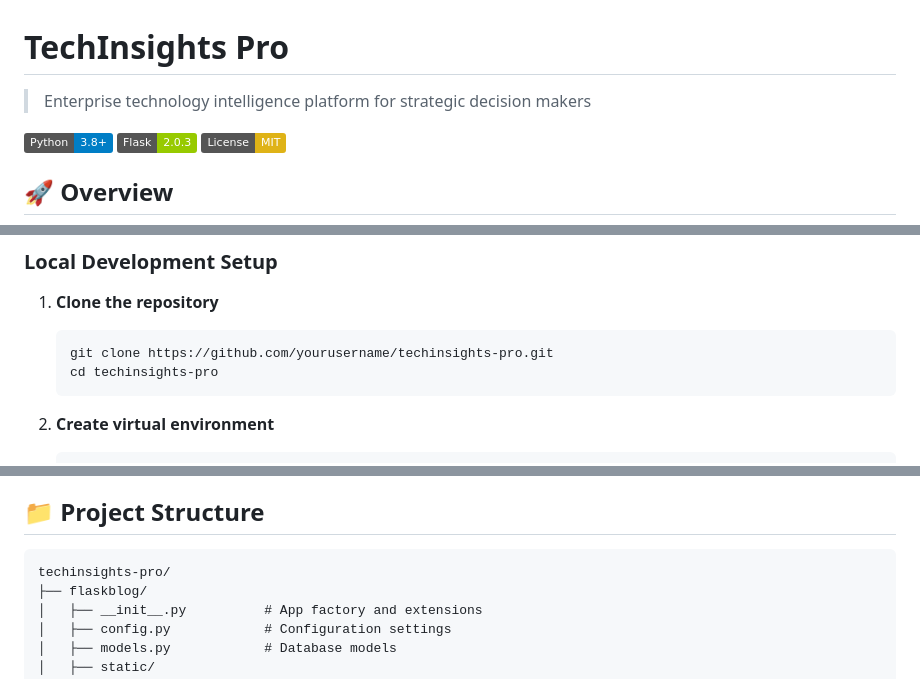
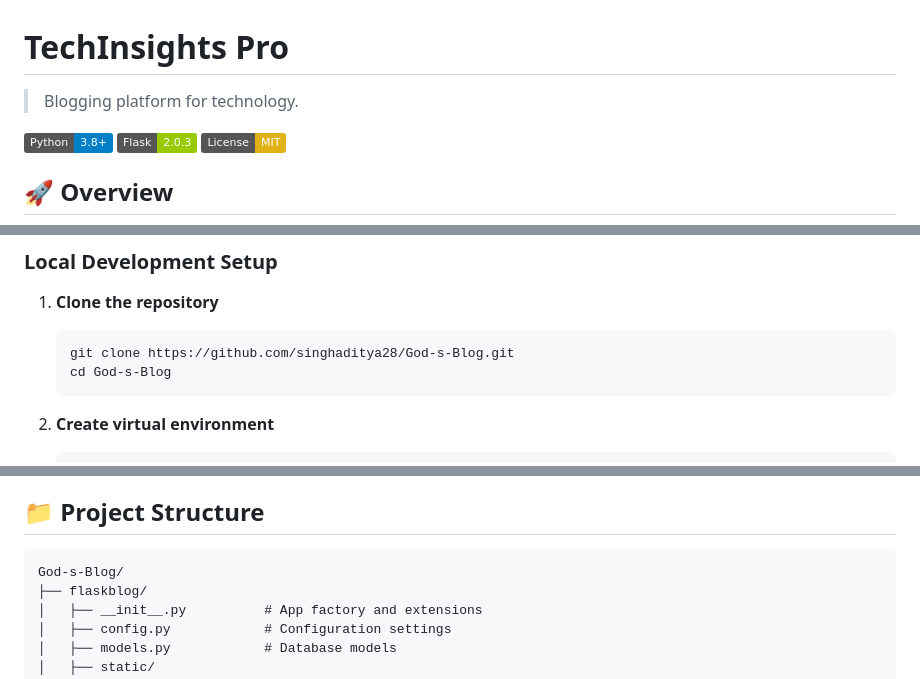
Before and after one commit to singhaditya28/God-s-Blog, a Markdown page: README.md, 3 parts joined by grey strips. Drawn GitHub-style; badges without logos.

````diff
--- a/README.md
+++ b/README.md
@@ -1,6 +1,6 @@
 # TechInsights Pro
 
-> Enterprise technology intelligence platform for strategic decision makers
+> Blogging platform for technology.
 
 [![Python](https://img.shields.io/badge/Python-3.8+-blue.svg)](https://python.org)
 [![Flask](https://img.shields.io/badge/Flask-2.0.3-green.svg)](https://flask.palletsprojects.com/)
@@ -42,8 +42,8 @@ TechInsights Pro is a modern, enterprise-grade blog platform designed for techno
 
 1. **Clone the repository**
    ```bash
-   git clone https://github.com/yourusername/techinsights-pro.git
-   cd techinsights-pro
+   git clone https://github.com/singhaditya28/God-s-Blog.git
+   cd God-s-Blog
    ```
 
 2. **Create virtual environment**
@@ -110,7 +110,7 @@ TechInsights Pro is a modern, enterprise-grade blog platform designed for techno
 ## 📁 Project Structure
 
 ```
-techinsights-pro/
+God-s-Blog/
 ├── flaskblog/
 │   ├── __init__.py          # App factory and extensions
 │   ├── config.py            # Configuration settings
````
Also changed, not shown: other parts of README.md (+1 -1 lines).
